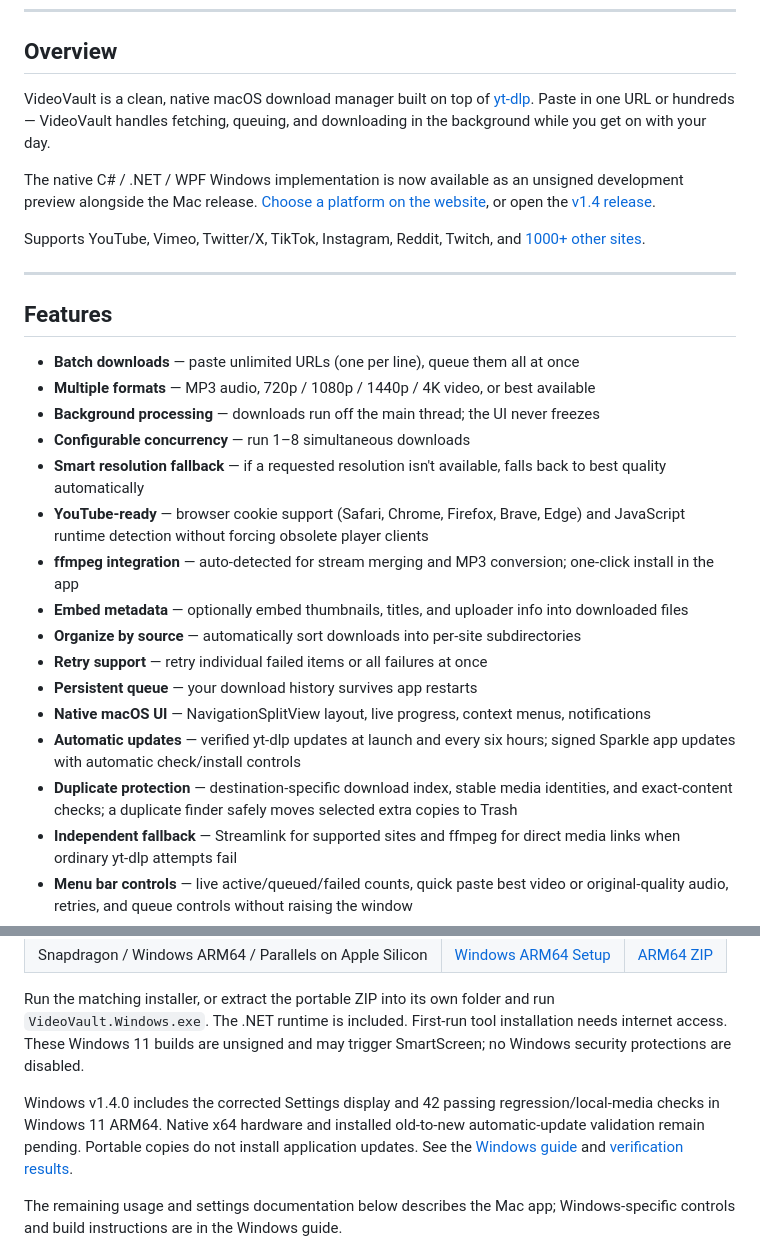
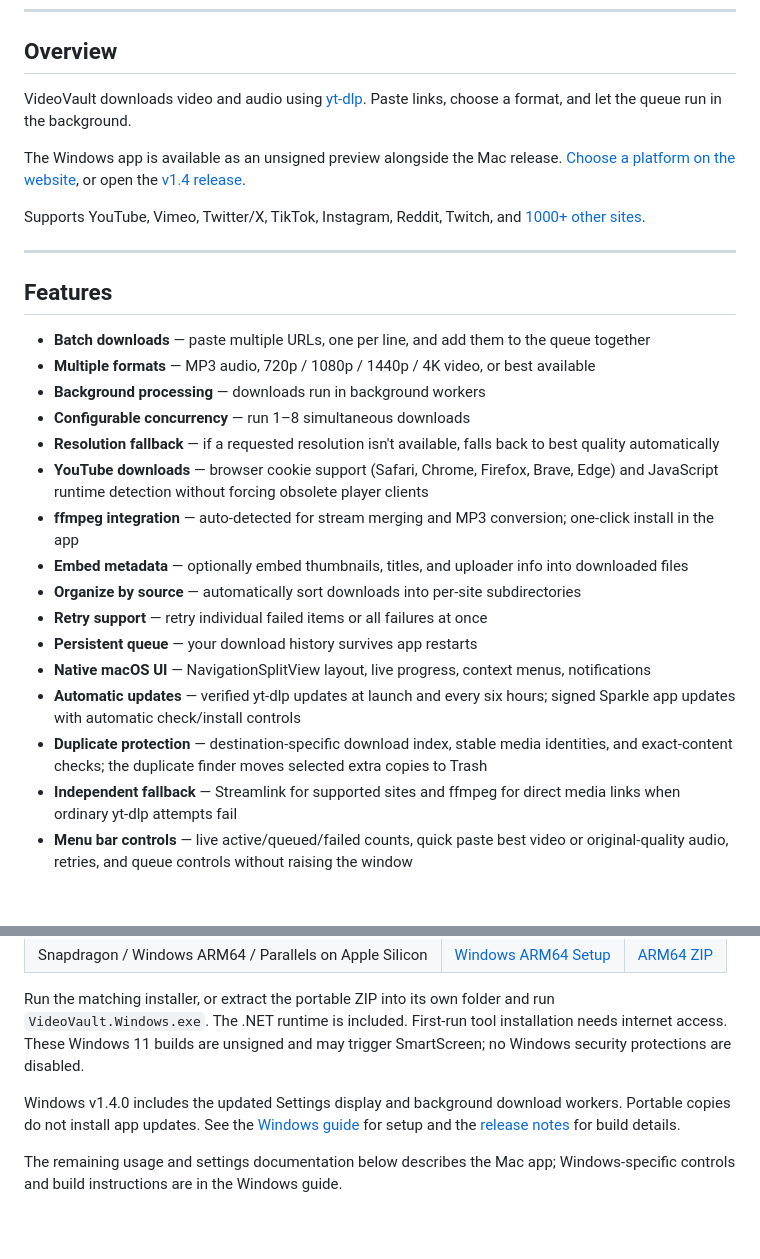
Before and after one commit to eMacTh3Creator/VideoVault, a Markdown page: README.md, 2 parts joined by grey strips. Rendered like a GitHub page; blank space fills up the shorter version.

Commit message:
Explain the project and its features in plain language

```diff
--- a/README.md
+++ b/README.md
@@ -21,9 +21,9 @@
 
 ## Overview
 
-VideoVault is a clean, native macOS download manager built on top of [yt-dlp](https://github.com/yt-dlp/yt-dlp). Paste in one URL or hundreds — VideoVault handles fetching, queuing, and downloading in the background while you get on with your day.
+VideoVault downloads video and audio using [yt-dlp](https://github.com/yt-dlp/yt-dlp). Paste links, choose a format, and let the queue run in the background.
 
-The native C# / .NET / WPF Windows implementation is now available as an unsigned development preview alongside the Mac release. [Choose a platform on the website](https://emacth3creator.github.io/VideoVault/#downloads), or open the [v1.4 release](https://github.com/eMacTh3Creator/VideoVault/releases/tag/v1.4).
+The Windows app is available as an unsigned preview alongside the Mac release. [Choose a platform on the website](https://emacth3creator.github.io/VideoVault/#downloads), or open the [v1.4 release](https://github.com/eMacTh3Creator/VideoVault/releases/tag/v1.4).
 
 Supports YouTube, Vimeo, Twitter/X, TikTok, Instagram, Reddit, Twitch, and [1000+ other sites](https://github.com/yt-dlp/yt-dlp/blob/master/supportedsites.md).
 
@@ -31,12 +31,12 @@ Supports YouTube, Vimeo, Twitter/X, TikTok, Instagram, Reddit, Twitch, and [1000
 
 ## Features
 
-- **Batch downloads** — paste unlimited URLs (one per line), queue them all at once
+- **Batch downloads** — paste multiple URLs, one per line, and add them to the queue together
 - **Multiple formats** — MP3 audio, 720p / 1080p / 1440p / 4K video, or best available
-- **Background processing** — downloads run off the main thread; the UI never freezes
+- **Background processing** — downloads run in background workers
 - **Configurable concurrency** — run 1–8 simultaneous downloads
-- **Smart resolution fallback** — if a requested resolution isn't available, falls back to best quality automatically
-- **YouTube-ready** — browser cookie support (Safari, Chrome, Firefox, Brave, Edge) and JavaScript runtime detection without forcing obsolete player clients
+- **Resolution fallback** — if a requested resolution isn't available, falls back to best quality automatically
+- **YouTube downloads** — browser cookie support (Safari, Chrome, Firefox, Brave, Edge) and JavaScript runtime detection without forcing obsolete player clients
 - **ffmpeg integration** — auto-detected for stream merging and MP3 conversion; one-click install in the app
 - **Embed metadata** — optionally embed thumbnails, titles, and uploader info into downloaded files
 - **Organize by source** — automatically sort downloads into per-site subdirectories
@@ -44,7 +44,7 @@ Supports YouTube, Vimeo, Twitter/X, TikTok, Instagram, Reddit, Twitch, and [1000
 - **Persistent queue** — your download history survives app restarts
 - **Native macOS UI** — NavigationSplitView layout, live progress, context menus, notifications
 - **Automatic updates** — verified yt-dlp updates at launch and every six hours; signed Sparkle app updates with automatic check/install controls
-- **Duplicate protection** — destination-specific download index, stable media identities, and exact-content checks; a duplicate finder safely moves selected extra copies to Trash
+- **Duplicate protection** — destination-specific download index, stable media identities, and exact-content checks; the duplicate finder moves selected extra copies to Trash
 - **Independent fallback** — Streamlink for supported sites and ffmpeg for direct media links when ordinary yt-dlp attempts fail
 - **Menu bar controls** — live active/queued/failed counts, quick paste best video or original-quality audio, retries, and queue controls without raising the window
 - **Home navigation** — return to the Add URLs home screen without deleting a download
@@ -76,7 +76,7 @@ Supports YouTube, Vimeo, Twitter/X, TikTok, Instagram, Reddit, Twitch, and [1000
 
 Run the matching installer, or extract the portable ZIP into its own folder and run `VideoVault.Windows.exe`. The .NET runtime is included. First-run tool installation needs internet access. These Windows 11 builds are unsigned and may trigger SmartScreen; no Windows security protections are disabled.
 
-Windows v1.4.0 includes the corrected Settings display and 42 passing regression/local-media checks in Windows 11 ARM64. Native x64 hardware and installed old-to-new automatic-update validation remain pending. Portable copies do not install application updates. See the [Windows guide](VideoVault-Windows/README.md) and [verification results](VideoVault-Windows/TEST_RESULTS.md).
+Windows v1.4.0 includes the updated Settings display and background download workers. Portable copies do not install app updates. See the [Windows guide](VideoVault-Windows/README.md) for setup and the [release notes](https://github.com/eMacTh3Creator/VideoVault/releases/tag/v1.4) for build details.
 
 The remaining usage and settings documentation below describes the Mac app; Windows-specific controls and build instructions are in the Windows guide.
 
```
